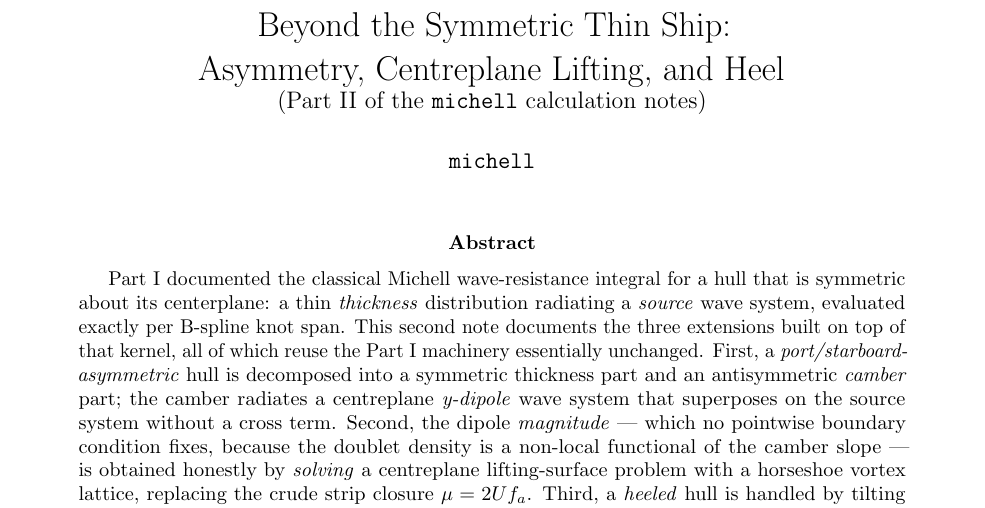
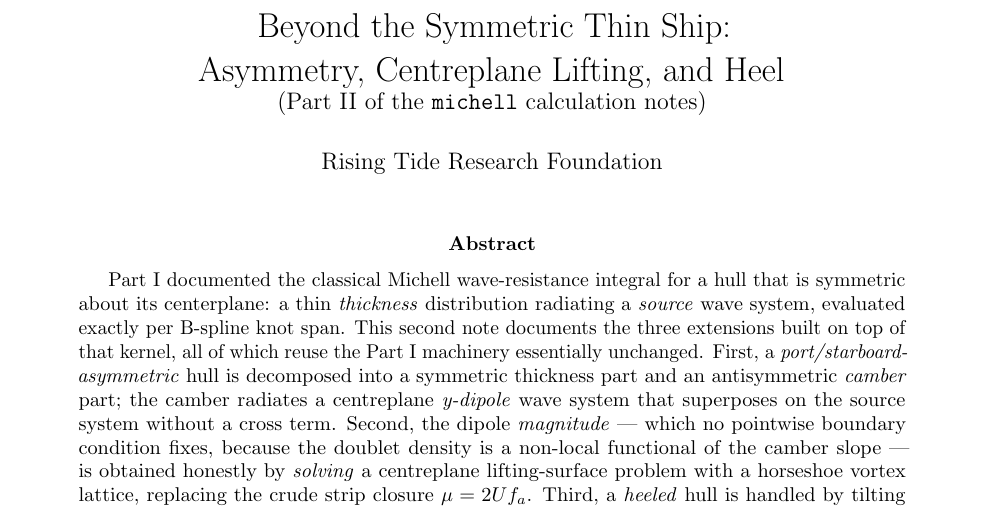
Before and after one commit to risingtideresearch/michell, a LaTeX paper (docs/michell-calculation-part2.tex): part of page 1 of 7, cut so that both start at the same text. Compiled offline with pdfLaTeX.

Commit message:
docs: set author to Rising Tide Research Foundation
Replace the placeholder \texttt{michell} author in both the Part I and
Part II writeups and recompile both PDFs (tectonic 0.15.0).

Co-Authored-By: Claude Opus 4.8 <noreply@anthropic.com>

```diff
--- a/docs/michell-calculation-part2.tex
+++ b/docs/michell-calculation-part2.tex
@@ -18,7 +18,7 @@
 \title{Beyond the Symmetric Thin Ship:\\
 Asymmetry, Centreplane Lifting, and Heel\\
 \large (Part~II of the \texttt{michell} calculation notes)}
-\author{\texttt{michell}}
+\author{Rising Tide Research Foundation}
 \date{}
 
 \begin{document}
```
Also changed, not shown: docs/michell-calculation.tex (+1 -1 lines), docs/michell-calculation-part2.pdf, docs/michell-calculation.pdf.
